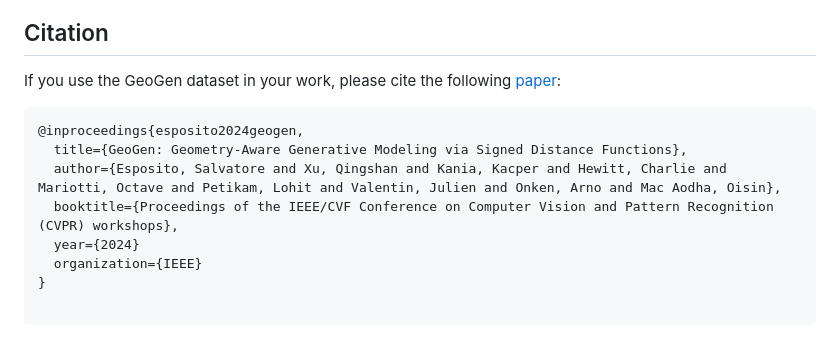
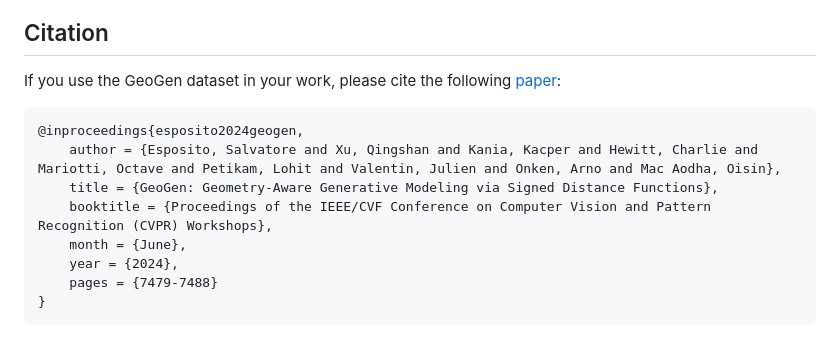
Before and after one commit to microsoft/GeoGen, a Markdown page: README.md, the part around the change printed below. Drawn GitHub-style.

````diff
--- a/README.md
+++ b/README.md
@@ -59,14 +58,13 @@ Any such similarity is naturally unintentional, as it would be in a dataset of r
 
 If you use the GeoGen dataset in your work, please cite the following [paper](https://github.com/microsoft/GeoGen/raw/main/paper.pdf):
 
-
+```bibtex
+@inproceedings{esposito2024geogen,
+    author = {Esposito, Salvatore and Xu, Qingshan and Kania, Kacper and Hewitt, Charlie and Mariotti, Octave and Petikam, Lohit and Valentin, Julien and Onken, Arno and Mac Aodha, Oisin},
+    title = {GeoGen: Geometry-Aware Generative Modeling via Signed Distance Functions},
+    booktitle = {Proceedings of the IEEE/CVF Conference on Computer Vision and Pattern Recognition (CVPR) Workshops},
+    month = {June},
+    year = {2024},
+    pages = {7479-7488}
+}
 ```
-@inproceedings{esposito2024geogen,
-  title={GeoGen: Geometry-Aware Generative Modeling via Signed Distance Functions},
-  author={Esposito, Salvatore and Xu, Qingshan and Kania, Kacper and Hewitt, Charlie and Mariotti, Octave and Petikam, Lohit and Valentin, Julien and Onken, Arno and Mac Aodha, Oisin},
-  booktitle={Proceedings of the IEEE/CVF Conference on Computer Vision and Pattern Recognition (CVPR) workshops},
-  year={2024}
-  organization={IEEE}
-}
-
-```
````
Also changed, not shown: other parts of README.md (+1 -2 lines).
